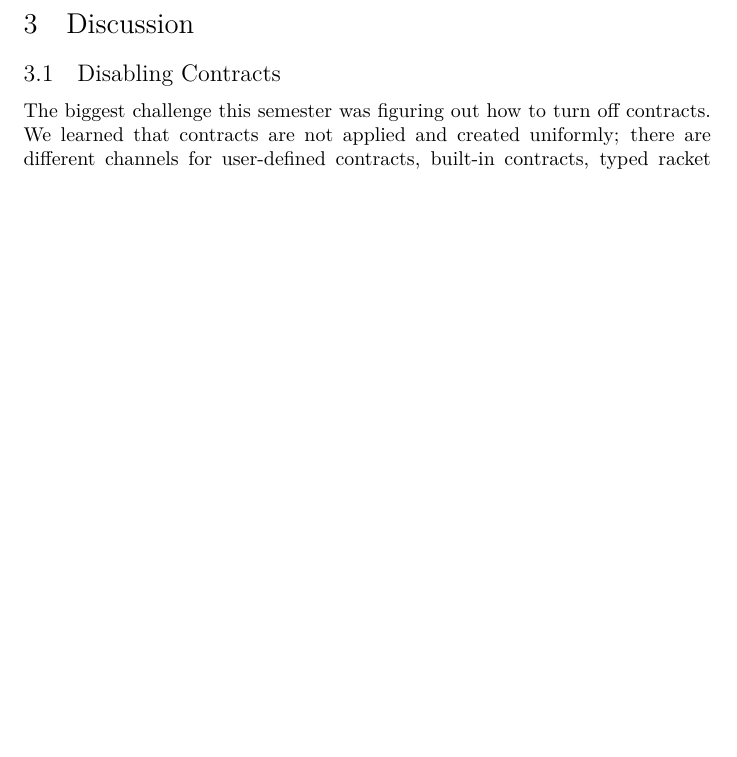
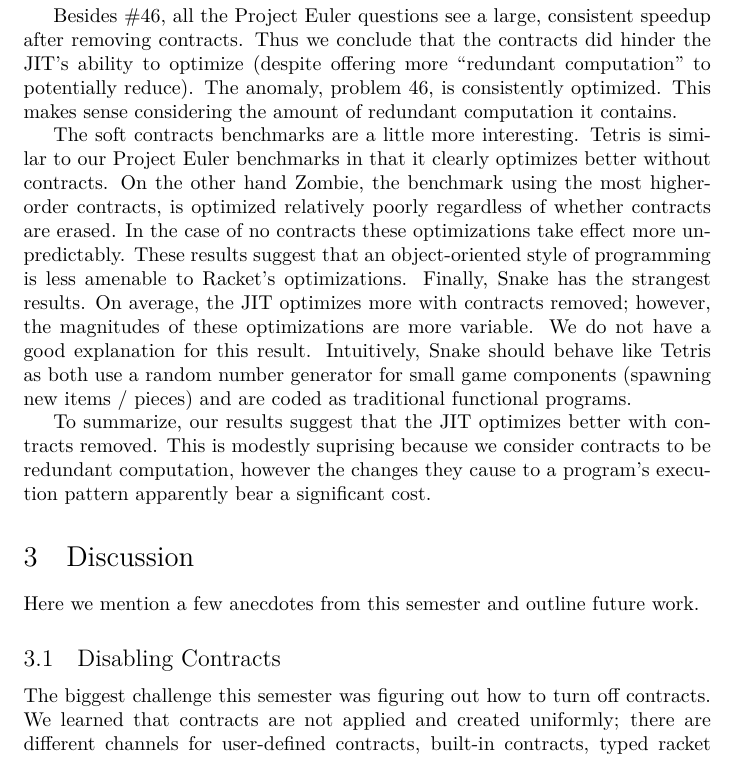
Before and after one commit to LeifAndersen/experimental-methods-in-pl, a LaTeX document (results/round-1/summary/summary.tex, which reads results/round-1/summary/discussion.tex, results/round-1/summary/experiment.tex): part of page 5 of 14 before the commit and part of page 4 of 14 after it, cut at the place of the change, the shorter picture padded with empty space. Compiled offline with XeLaTeX.

Commit message:
[r1-summary] exp.results discussed

```diff
--- a/results/round-1/summary/discussion.tex
+++ b/results/round-1/summary/discussion.tex
@@ -2,5 +1,7 @@
 \section{Discussion}
 \label{discussion}
+
+Here we mention a few anecdotes from this semester and outline future work.
 
 \subsection{Disabling Contracts}
 \label{disabling-contracts}
--- a/results/round-1/summary/experiment.tex
+++ b/results/round-1/summary/experiment.tex
@@ -37,3 +37,21 @@ This suggests that these benchmarks were divided into contracted modules too agr
 \fig{speedups} shows the percent difference in runtimes without the JIT versus those with the JIT.
 The two charts in this figure measure the increases with and without contracts, respectively.
 Each chart displays the precise data for each of the 30 trials, so we can see the variation between measurements on an absolute scale.
+
+Besides \#46, all the Project Euler questions see a large, consistent speedup after removing contracts.
+Thus we conclude that the contracts did hinder the JIT's ability to optimize (despite offering more ``redundant computation'' to potentially reduce).
+The anomaly, problem 46, is consistently optimized.
+This makes sense considering the amount of redundant computation it contains.
+
+The soft contracts benchmarks are a little more interesting.
+Tetris is similar to our Project Euler benchmarks in that it clearly optimizes better without contracts.
+On the other hand Zombie, the benchmark using the most higher-order contracts, is optimized relatively poorly regardless of whether contracts are erased.
+In the case of no contracts these optimizations take effect more unpredictably.
+These results suggest that an object-oriented style of programming is less amenable to Racket's optimizations.
+Finally, Snake has the strangest results.
+On average, the JIT optimizes more with contracts removed; however, the magnitudes of these optimizations are more variable.
+We do not have a good explanation for this result.
+Intuitively, Snake should behave like Tetris as both use a random number generator for small game components (spawning new items / pieces) and are coded as traditional functional programs.
+
+To summarize, our results suggest that the JIT optimizes better with contracts removed.
+This is modestly suprising because we consider contracts to be redundant computation, however the changes they cause to a program's execution pattern apparently bear a significant cost.
```
Also changed, not shown: results/round-1/summary/data/contracts-jit-speedup.png, results/round-1/summary/data/nocontracts-jit-speedup.png, results/round-1/summary/discussion.tex (5 more changed lines).
